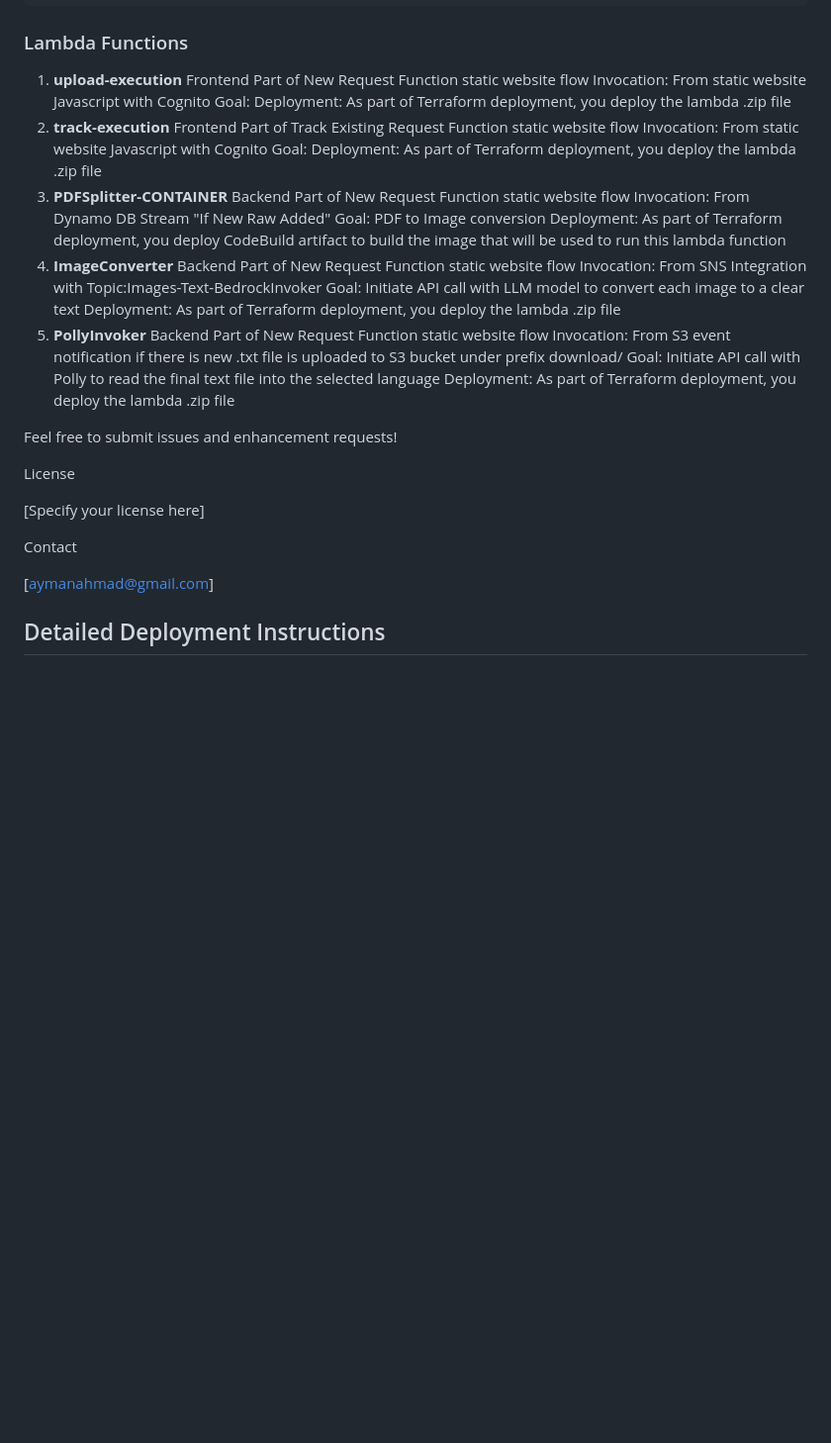
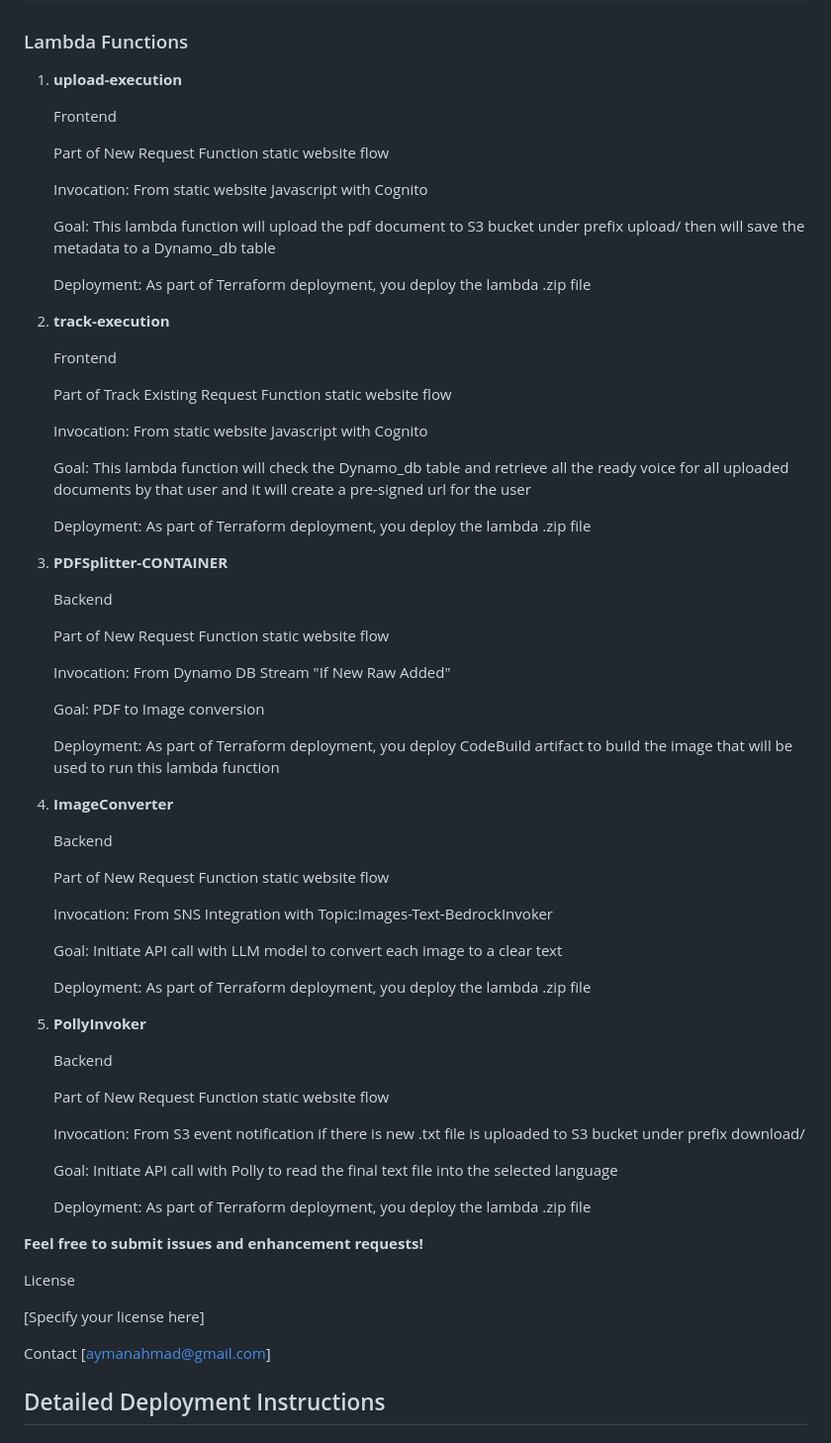
Before and after one commit to aymenfarag/vocaldocs, a Markdown page: README.md, the part around the change. Shown: that part at 99% size. Drawn GitHub-style; blank space fills up the shorter version.

Commit message:
Describe the changes you made

```diff
--- a/README.md
+++ b/README.md
@@ -80,48 +80,69 @@ terraform apply
 
 ### Lambda Functions
 1. **upload-execution**
+
     Frontend
+
     Part of New Request Function static website flow
+
     Invocation: From static website Javascript with Cognito
-    Goal:
+
+    Goal: This lambda function will upload the pdf document to S3 bucket under prefix upload/ then will save the metadata to a Dynamo_db table
+
     Deployment: As part of Terraform deployment, you deploy the lambda .zip file
 2. **track-execution**
+
     Frontend
+
     Part of Track Existing Request Function static website flow
+
     Invocation: From static website Javascript with Cognito
-    Goal:
+
+    Goal: This lambda function will check the Dynamo_db table and retrieve all the ready voice for all uploaded documents by that user and it will create a pre-signed url for the user
+
     Deployment: As part of Terraform deployment, you deploy the lambda .zip file
 3. **PDFSplitter-CONTAINER**
+
     Backend
+
     Part of New Request Function static website flow
+
     Invocation: From Dynamo DB Stream "If New Raw Added"
+
     Goal: PDF to Image conversion
+
     Deployment: As part of Terraform deployment, you deploy CodeBuild artifact to build the image that will be used to run this lambda function
 4. **ImageConverter**
+
     Backend
+
     Part of New Request Function static website flow
+
     Invocation: From SNS Integration with Topic:Images-Text-BedrockInvoker
+
     Goal: Initiate API call with LLM model to convert each image to a clear text
+
     Deployment: As part of Terraform deployment, you deploy the lambda .zip file
 5. **PollyInvoker**
+
     Backend
+
     Part of New Request Function static website flow
+
     Invocation: From S3 event notification if there is new .txt file is uploaded to S3 bucket under prefix download/
+
     Goal: Initiate API call with Polly to read the final text file into the selected language
+
     Deployment: As part of Terraform deployment, you deploy the lambda .zip file
 
 
-Feel free to submit issues and enhancement requests!
+**Feel free to submit issues and enhancement requests!**
 
 License
 
 [Specify your license here]
 
-Contact
-
-[aymanahmad@gmail.com]
-
-
+Contact [aymanahmad@gmail.com]
 
 ## Detailed Deployment Instructions
 
```
